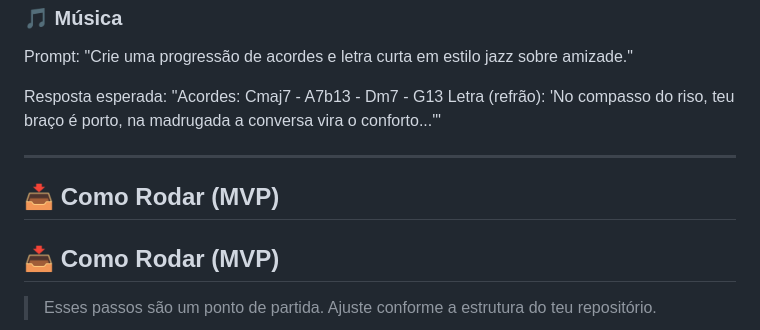
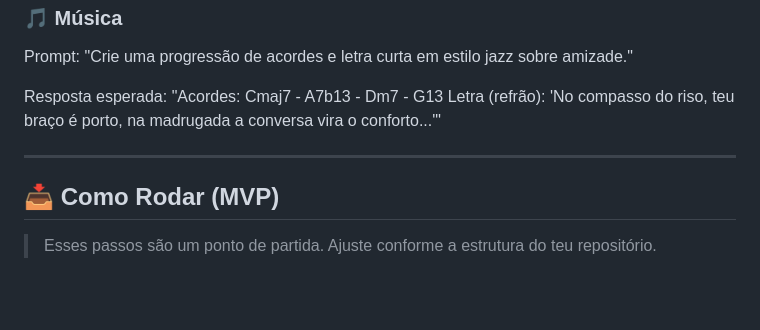
Before and after one commit to Destro001400/Nexus, a Markdown page: README.md, the part around one of its changes. GitHub-like rendering; blank space fills up the shorter version.

```diff
--- a/README.md
+++ b/README.md
@@ -97,7 +97,6 @@ Letra (refrão): 'No compasso do riso, teu braço é porto, na madrugada a conve
 
 ---
 
-## 📥 Como Rodar (MVP)
 ## 📥 Como Rodar (MVP)
 
 > Esses passos são um ponto de partida. Ajuste conforme a estrutura do teu repositório.
```
Also changed, not shown: other parts of README.md (+1 -0 lines).
